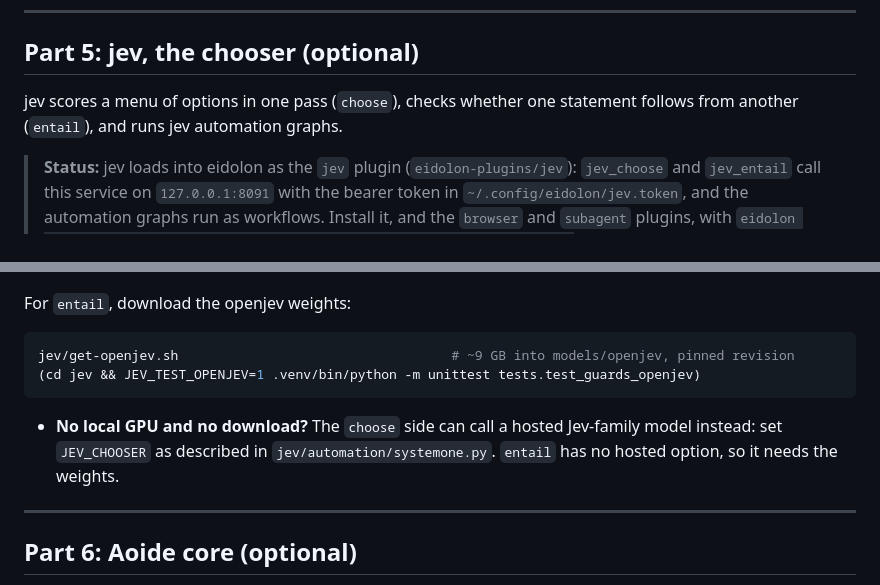
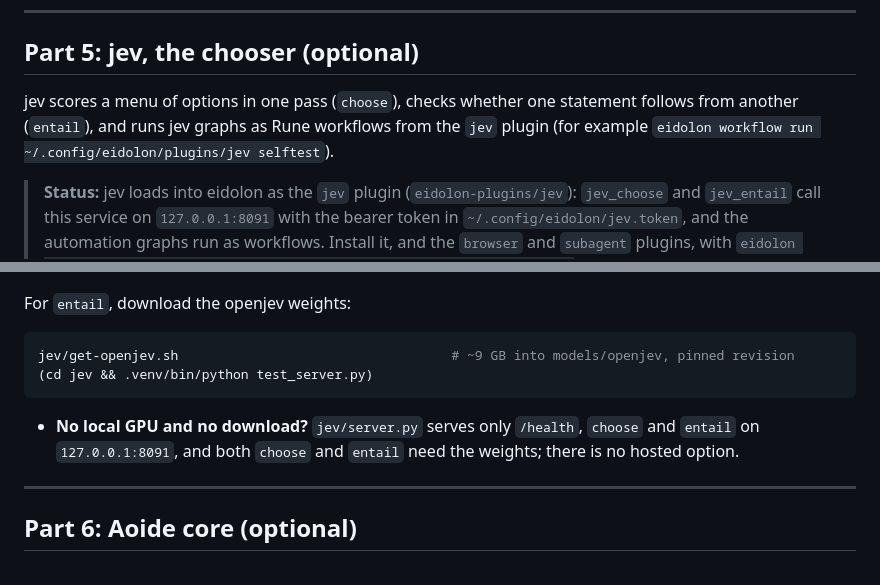
Before and after one commit to dxcently/Minerva, a Markdown page: docs/Getting-Started.md, 2 parts joined by grey strips. Drawn GitHub-style.

Commit message:
docs: Getting-Started Part 5 follows the retired automation path to the jev plugin

````diff
--- a/docs/Getting-Started.md
+++ b/docs/Getting-Started.md
@@ -224,7 +224,7 @@ Windows can reach WSL's loopback by default. The page moves the token out of the
 
 ## Part 5: jev, the chooser (optional)
 
-jev scores a menu of options in one pass (`choose`), checks whether one statement follows from another (`entail`), and runs jev automation graphs.
+jev scores a menu of options in one pass (`choose`), checks whether one statement follows from another (`entail`), and runs jev graphs as Rune workflows from the `jev` plugin (for example `eidolon workflow run ~/.config/eidolon/plugins/jev selftest`).
 
 > **Status:** jev loads into eidolon as the `jev` plugin (`eidolon-plugins/jev`): `jev_choose` and `jev_entail` call this service on `127.0.0.1:8091` with the bearer token in `~/.config/eidolon/jev.token`, and the automation graphs run as workflows. Install it, and the `browser` and `subagent` plugins, with `eidolon plugins install dxcently/eidolon-plugins browser subagent jev --ref 3be1e2b378ba0442de2ecf5a2b9625baebadbefc` and then `eidolon plugins trust <name>` for each; each plugin's README (in `eidolon-plugins/<name>/README.md`) has the rest (the browser service, the token grants).
 
@@ -254,10 +254,10 @@ For `entail`, download the openjev weights:
 
 ```bash
 jev/get-openjev.sh                                   # ~9 GB into models/openjev, pinned revision
-(cd jev && JEV_TEST_OPENJEV=1 .venv/bin/python -m unittest tests.test_guards_openjev)
+(cd jev && .venv/bin/python test_server.py)
 ```
 
-- **No local GPU and no download?** The `choose` side can call a hosted Jev-family model instead: set `JEV_CHOOSER` as described in `jev/automation/systemone.py`. `entail` has no hosted option, so it needs the weights.
+- **No local GPU and no download?** `jev/server.py` serves only `/health`, `choose` and `entail` on `127.0.0.1:8091`, and both `choose` and `entail` need the weights; there is no hosted option.
 
 ---
 
````
